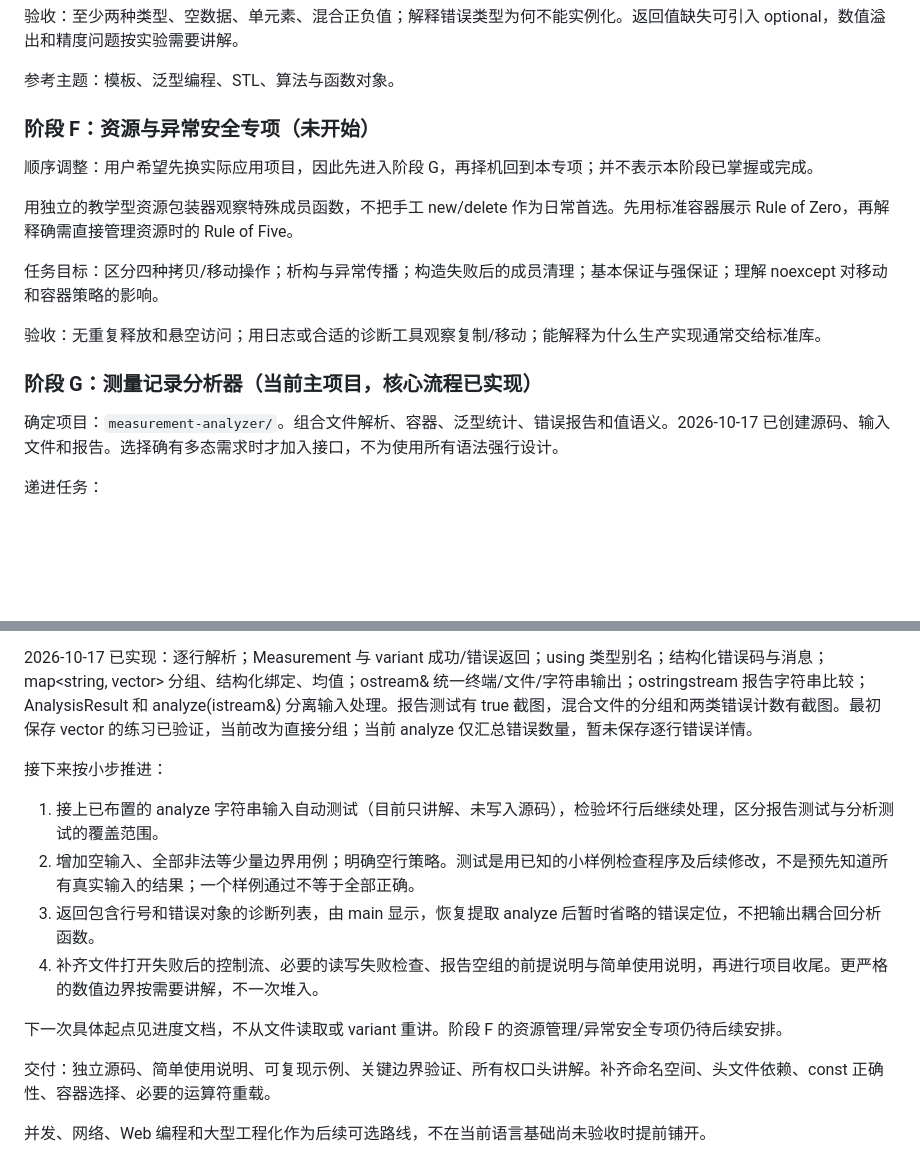
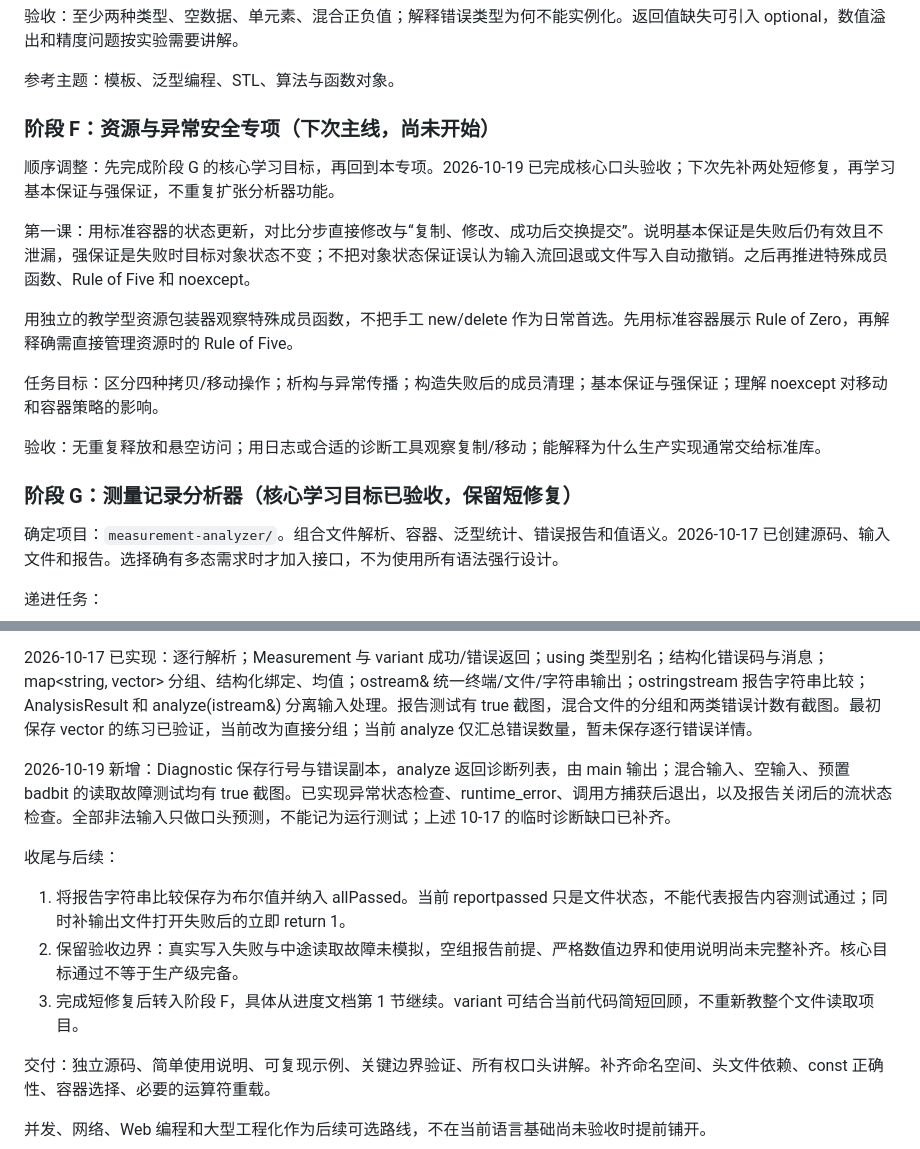
Before and after one commit to Lover-Leo/Code-Learing, a Markdown page: cpp_practice/C++学习规划和任务目标.md, 2 parts joined by grey strips. Rendered like a GitHub page; blank space fills up the shorter version.

```diff
--- a/cpp_practice/C++学习规划和任务目标.md
+++ b/cpp_practice/C++学习规划和任务目标.md
@@ -121,9 +121,11 @@
 
 参考主题：模板、泛型编程、STL、算法与函数对象。
 
-### 阶段 F：资源与异常安全专项（未开始）
+### 阶段 F：资源与异常安全专项（下次主线，尚未开始）
 
-顺序调整：用户希望先换实际应用项目，因此先进入阶段 G，再择机回到本专项；并不表示本阶段已掌握或完成。
+顺序调整：先完成阶段 G 的核心学习目标，再回到本专项。2026-10-19 已完成核心口头验收；下次先补两处短修复，再学习基本保证与强保证，不重复扩张分析器功能。
+
+第一课：用标准容器的状态更新，对比分步直接修改与“复制、修改、成功后交换提交”。说明基本保证是失败后仍有效且不泄漏，强保证是失败时目标对象状态不变；不把对象状态保证误认为输入流回退或文件写入自动撤销。之后再推进特殊成员函数、Rule of Five 和 noexcept。
 
 用独立的教学型资源包装器观察特殊成员函数，不把手工 new/delete 作为日常首选。先用标准容器展示 Rule of Zero，再解释确需直接管理资源时的 Rule of Five。
 
@@ -131,7 +133,7 @@
 
 验收：无重复释放和悬空访问；用日志或合适的诊断工具观察复制/移动；能解释为什么生产实现通常交给标准库。
 
-### 阶段 G：测量记录分析器（当前主项目，核心流程已实现）
+### 阶段 G：测量记录分析器（核心学习目标已验收，保留短修复）
 
 确定项目：`measurement-analyzer/`。组合文件解析、容器、泛型统计、错误报告和值语义。2026-10-17 已创建源码、输入文件和报告。选择确有多态需求时才加入接口，不为使用所有语法强行设计。
 
@@ -144,14 +146,13 @@
 
 2026-10-17 已实现：逐行解析；Measurement 与 variant 成功/错误返回；using 类型别名；结构化错误码与消息；map<string, vector<double>> 分组、结构化绑定、均值；ostream& 统一终端/文件/字符串输出；ostringstream 报告字符串比较；AnalysisResult 和 analyze(istream&) 分离输入处理。报告测试有 true 截图，混合文件的分组和两类错误计数有截图。最初保存 vector<Measurement> 的练习已验证，当前改为直接分组；当前 analyze 仅汇总错误数量，暂未保存逐行错误详情。
 
-接下来按小步推进：
+2026-10-19 新增：Diagnostic 保存行号与错误副本，analyze 返回诊断列表，由 main 输出；混合输入、空输入、预置 badbit 的读取故障测试均有 true 截图。已实现异常状态检查、runtime_error、调用方捕获后退出，以及报告关闭后的流状态检查。全部非法输入只做口头预测，不能记为运行测试；上述 10-17 的临时诊断缺口已补齐。
 
-1. 接上已布置的 analyze 字符串输入自动测试（目前只讲解、未写入源码），检验坏行后继续处理，区分报告测试与分析测试的覆盖范围。
-2. 增加空输入、全部非法等少量边界用例；明确空行策略。测试是用已知的小样例检查程序及后续修改，不是预先知道所有真实输入的结果；一个样例通过不等于全部正确。
-3. 返回包含行号和错误对象的诊断列表，由 main 显示，恢复提取 analyze 后暂时省略的错误定位，不把输出耦合回分析函数。
-4. 补齐文件打开失败后的控制流、必要的读写失败检查、报告空组的前提说明与简单使用说明，再进行项目收尾。更严格的数值边界按需要讲解，不一次堆入。
+收尾与后续：
 
-下一次具体起点见进度文档，不从文件读取或 variant 重讲。阶段 F 的资源管理/异常安全专项仍待后续安排。
+1. 将报告字符串比较保存为布尔值并纳入 allPassed。当前 reportpassed 只是文件状态，不能代表报告内容测试通过；同时补输出文件打开失败后的立即 return 1。
+2. 保留验收边界：真实写入失败与中途读取故障未模拟，空组报告前提、严格数值边界和使用说明尚未完整补齐。核心目标通过不等于生产级完备。
+3. 完成短修复后转入阶段 F，具体从进度文档第 1 节继续。variant 可结合当前代码简短回顾，不重新教整个文件读取项目。
 
 交付：独立源码、简单使用说明、可复现示例、关键边界验证、所有权口头讲解。补齐命名空间、头文件依赖、const 正确性、容器选择、必要的运算符重载。
 
```
Also changed, not shown: other parts of cpp_practice/C++学习规划和任务目标.md (+1 -1 lines), cpp_practice/当前完成进度.md (+45 -34 lines).
